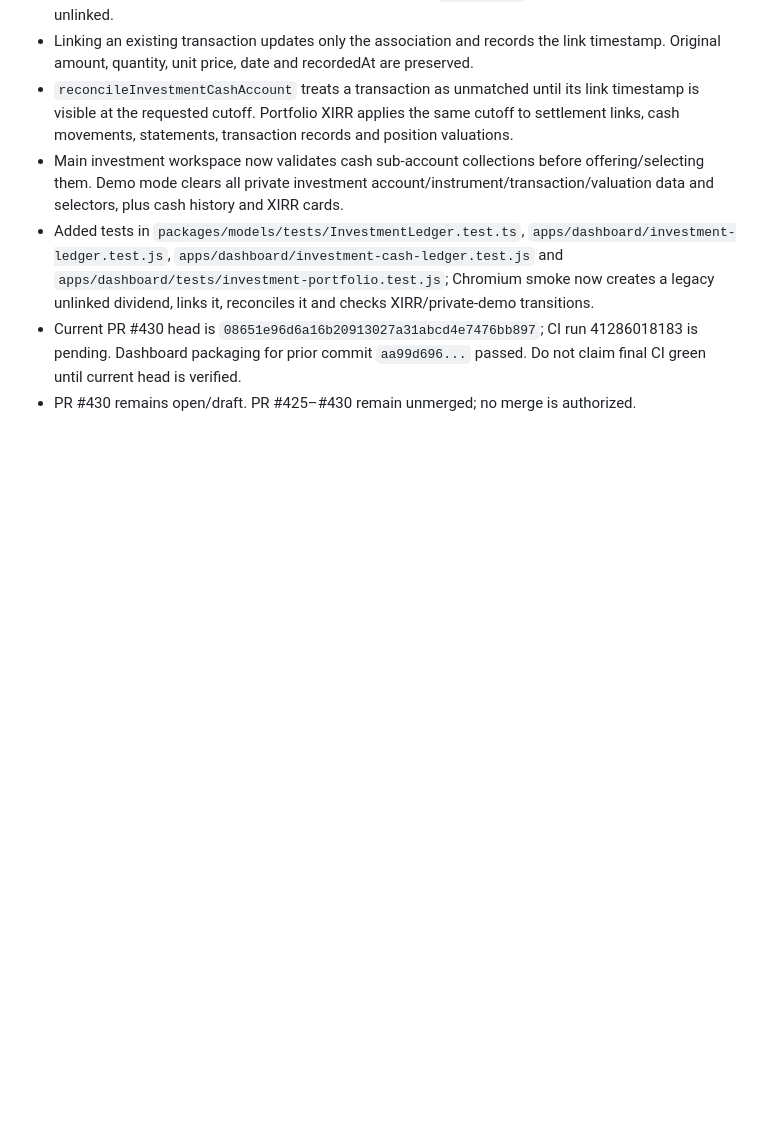
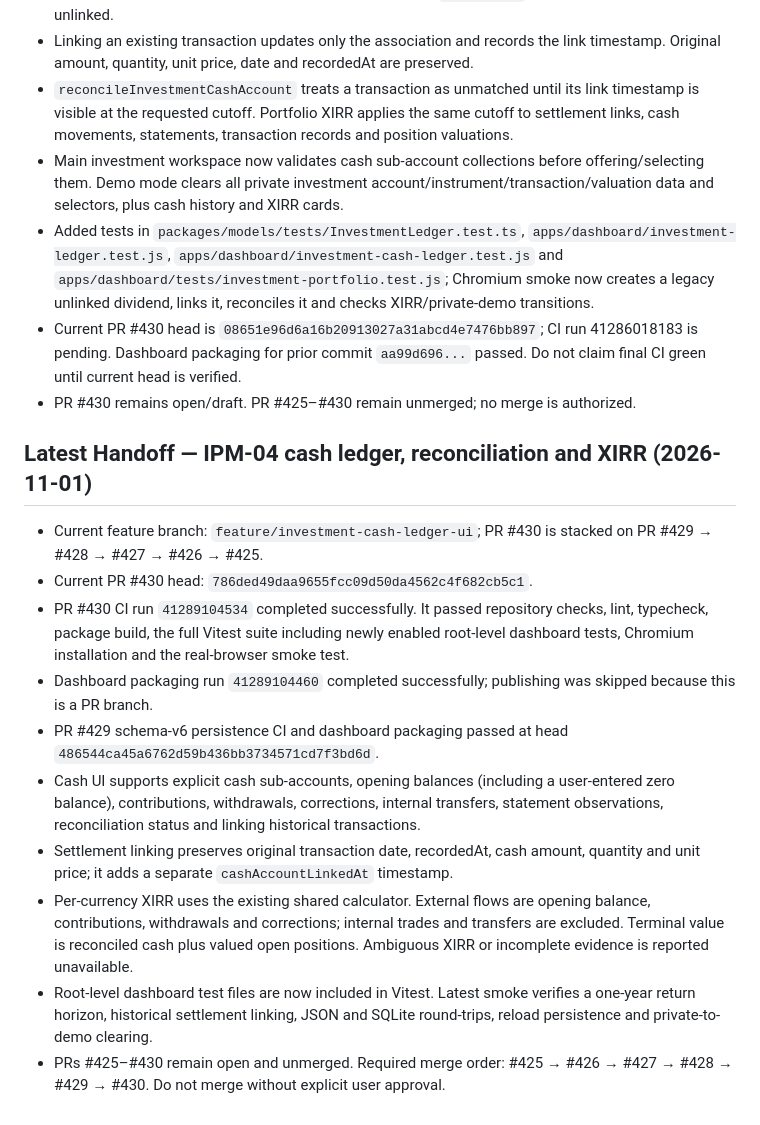
Before and after one commit to SRSekhar/Personal-Family-Office, a Markdown page: .ai/HANDOFF.md, the part around the change. Drawn GitHub-style; blank space fills up the shorter version.

Commit message:
docs: record verified investment cash ledger acceptance

```diff
--- a/.ai/HANDOFF.md
+++ b/.ai/HANDOFF.md
@@ -270,3 +270,17 @@ Continue from stacked branch feature/investment-portfolio-reconciliation, based
 - Added tests in `packages/models/tests/InvestmentLedger.test.ts`, `apps/dashboard/investment-ledger.test.js`, `apps/dashboard/investment-cash-ledger.test.js` and `apps/dashboard/tests/investment-portfolio.test.js`; Chromium smoke now creates a legacy unlinked dividend, links it, reconciles it and checks XIRR/private-demo transitions.
 - Current PR #430 head is `08651e96d6a16b20913027a31abcd4e7476bb897`; CI run 41286018183 is pending. Dashboard packaging for prior commit `aa99d696...` passed. Do not claim final CI green until current head is verified.
 - PR #430 remains open/draft. PR #425–#430 remain unmerged; no merge is authorized.
+
+
+## Latest Handoff — IPM-04 cash ledger, reconciliation and XIRR (2026-11-01)
+
+- Current feature branch: `feature/investment-cash-ledger-ui`; PR #430 is stacked on PR #429 → #428 → #427 → #426 → #425.
+- Current PR #430 head: `786ded49daa9655fcc09d50da4562c4f682cb5c1`.
+- PR #430 CI run `41289104534` completed successfully. It passed repository checks, lint, typecheck, package build, the full Vitest suite including newly enabled root-level dashboard tests, Chromium installation and the real-browser smoke test.
+- Dashboard packaging run `41289104460` completed successfully; publishing was skipped because this is a PR branch.
+- PR #429 schema-v6 persistence CI and dashboard packaging passed at head `486544ca45a6762d59b436bb3734571cd7f3bd6d`.
+- Cash UI supports explicit cash sub-accounts, opening balances (including a user-entered zero balance), contributions, withdrawals, corrections, internal transfers, statement observations, reconciliation status and linking historical transactions.
+- Settlement linking preserves original transaction date, recordedAt, cash amount, quantity and unit price; it adds a separate `cashAccountLinkedAt` timestamp.
+- Per-currency XIRR uses the existing shared calculator. External flows are opening balance, contributions, withdrawals and corrections; internal trades and transfers are excluded. Terminal value is reconciled cash plus valued open positions. Ambiguous XIRR or incomplete evidence is reported unavailable.
+- Root-level dashboard test files are now included in Vitest. Latest smoke verifies a one-year return horizon, historical settlement linking, JSON and SQLite round-trips, reload persistence and private-to-demo clearing.
+- PRs #425–#430 remain open and unmerged. Required merge order: #425 → #426 → #427 → #428 → #429 → #430. Do not merge without explicit user approval.
```
